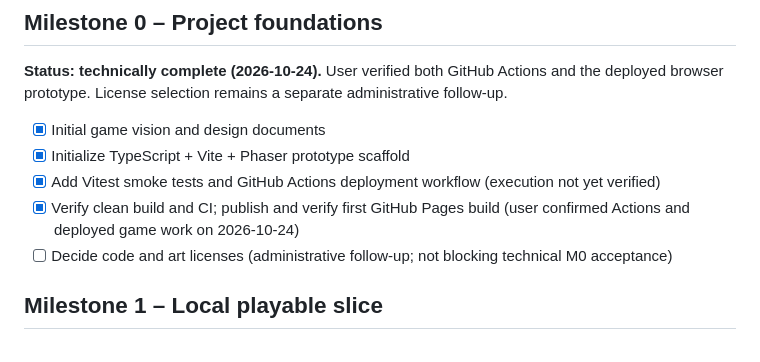
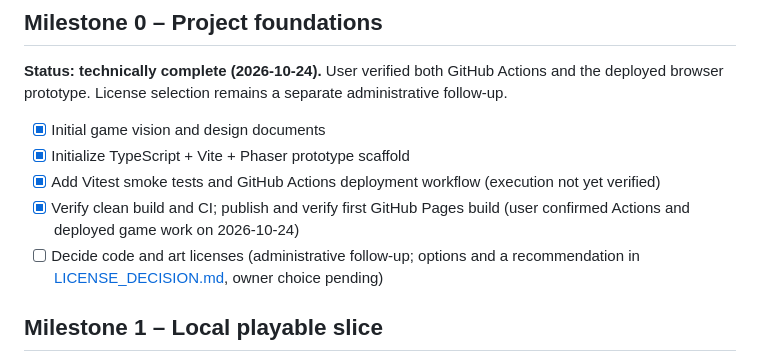
Before and after one commit to Trumppo/TurenkiFight, a Markdown page: docs/ROADMAP.md, the part around the change. Rendered like a GitHub page.

```diff
--- a/docs/ROADMAP.md
+++ b/docs/ROADMAP.md
@@ -14,7 +14,7 @@
 - [x] Initialize TypeScript + Vite + Phaser prototype scaffold
 - [x] Add Vitest smoke tests and GitHub Actions deployment workflow (execution not yet verified)
 - [x] Verify clean build and CI; publish and verify first GitHub Pages build (user confirmed Actions and deployed game work on 2026-10-24)
-- [ ] Decide code and art licenses (administrative follow-up; not blocking technical M0 acceptance)
+- [ ] Decide code and art licenses (administrative follow-up; options and a recommendation in [LICENSE_DECISION.md](LICENSE_DECISION.md), owner choice pending)
 
 ## Milestone 1 – Local playable slice
 
```
Also changed, not shown: docs/GOALS.md (+6 -1 lines), docs/LICENSE_DECISION.md (added, +55 -0 lines).
